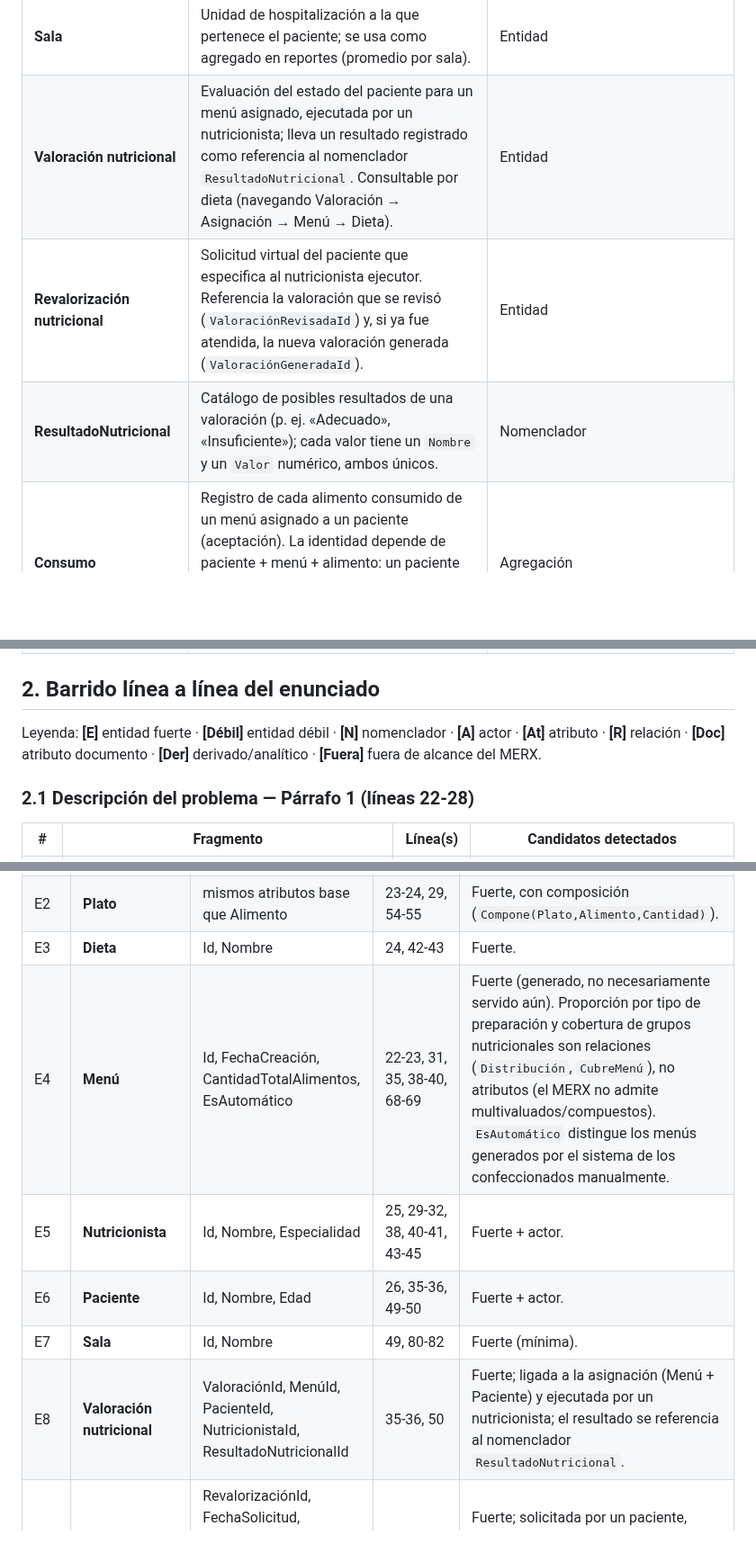
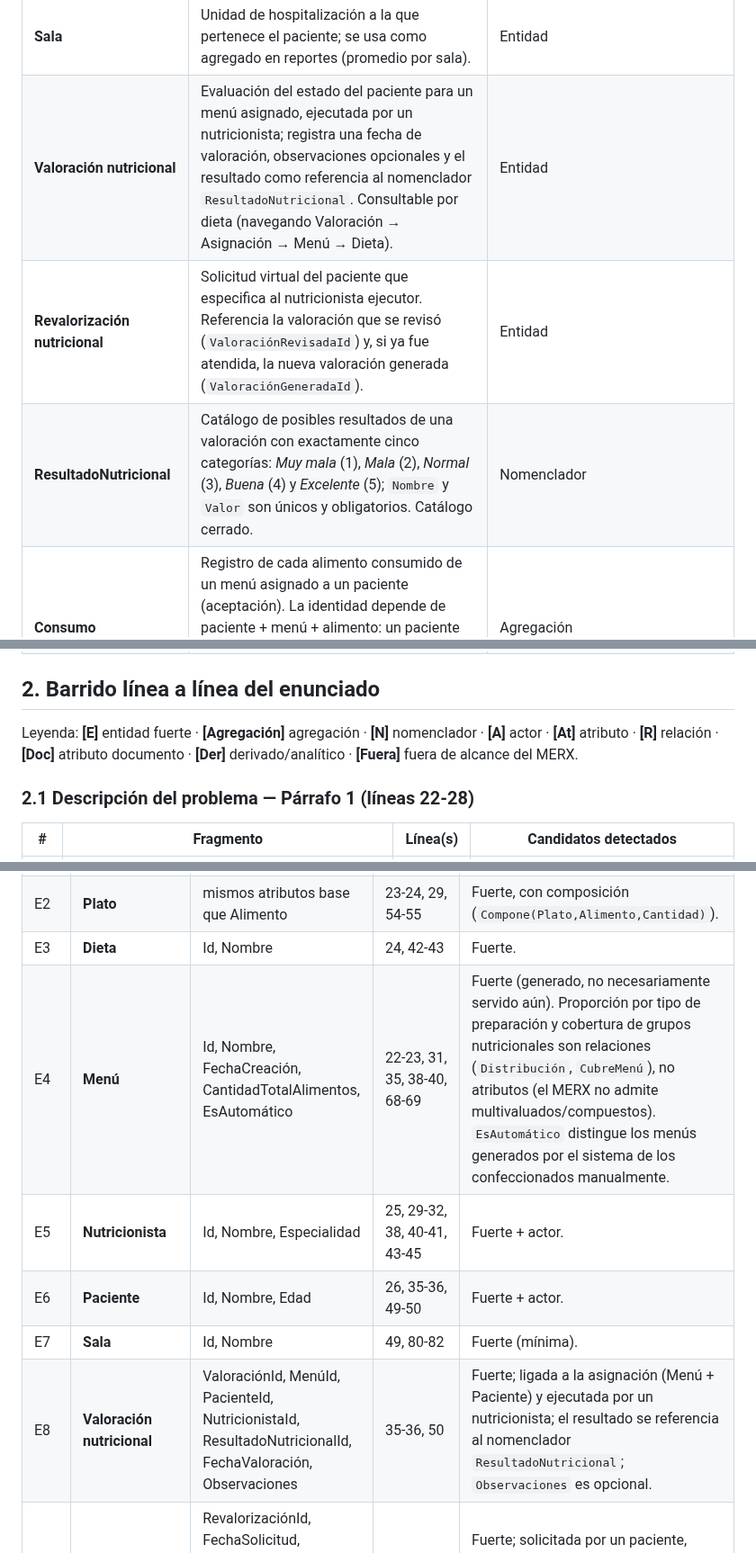
Before and after one commit to Team-Bales/Menus-Nutricionales, a Markdown page: docs/Glosario de dominio.md, 3 parts joined by grey strips. Shown at 90% size. Rendered like a GitHub page; blank space fills up the shorter version.

Commit message:
docs: sincronizar glosario con el informe

```diff
--- a/docs/Glosario de dominio.md
+++ b/docs/Glosario de dominio.md
@@ -29,9 +29,9 @@ Términos del enunciado con su definición consensuada en el dominio de la diet
 | **Administrador del sistema** | Encargado de evitar alimentos duplicados e impedir la asignación doble de un menú a pacientes. | Actor (rol de sistema, fuera del MERX) |
 | **Paciente** | Destinatario de los menús: accede a sus menús, consulta valoraciones, solicita revalorizaciones. Almacena id, nombre, edad y sala. | Entidad + actor |
 | **Sala** | Unidad de hospitalización a la que pertenece el paciente; se usa como agregado en reportes (promedio por sala). | Entidad |
-| **Valoración nutricional** | Evaluación del estado del paciente para un menú asignado, ejecutada por un nutricionista; lleva un resultado registrado como referencia al nomenclador `ResultadoNutricional`. Consultable por dieta (navegando Valoración → Asignación → Menú → Dieta). | Entidad |
+| **Valoración nutricional** | Evaluación del estado del paciente para un menú asignado, ejecutada por un nutricionista; registra una fecha de valoración, observaciones opcionales y el resultado como referencia al nomenclador `ResultadoNutricional`. Consultable por dieta (navegando Valoración → Asignación → Menú → Dieta). | Entidad |
 | **Revalorización nutricional** | Solicitud virtual del paciente que especifica al nutricionista ejecutor. Referencia la valoración que se revisó (`ValoraciónRevisadaId`) y, si ya fue atendida, la nueva valoración generada (`ValoraciónGeneradaId`). | Entidad |
-| **ResultadoNutricional** | Catálogo de posibles resultados de una valoración (p. ej. «Adecuado», «Insuficiente»); cada valor tiene un `Nombre` y un `Valor` numérico, ambos únicos. | Nomenclador |
+| **ResultadoNutricional** | Catálogo de posibles resultados de una valoración con exactamente cinco categorías: *Muy mala* (1), *Mala* (2), *Normal* (3), *Buena* (4) y *Excelente* (5); `Nombre` y `Valor` son únicos y obligatorios. Catálogo cerrado. | Nomenclador |
 | **Consumo** | Registro de cada alimento consumido de un menú asignado a un paciente (aceptación). La identidad depende de paciente + menú + alimento: un paciente registra su aceptación alimento por alimento dentro de un menú. No hay atributo de fecha en esta tabla. | Agregación |
 | **Ficha nutricional ampliada** | Documento de macronutrientes, micronutrientes, alérgenos y modo de preparación; estructura **variable por alimento**. Se gestiona de forma independiente del modelo relacional. | Atributo-documento (NoSQL) |
 | **Parámetros de generación** | Criterios almacenados junto al menú: proporción de alimentos por tipo de preparación y cobertura de grupos nutricionales (tablas `Distribución` y `CubreMenú`), más la cantidad total de alimentos (atributo escalar `CantidadTotalAlimentos` de Menú) y si el menú fue generado automáticamente (`EsAutomático`). | Concepto compuesto sin representación única — 2 atributos + 2 relaciones (el MERX no admite atributos multivaluados/compuestos) |
@@ -41,7 +41,7 @@ Términos del enunciado con su definición consensuada en el dominio de la diet
 
 ## 2. Barrido línea a línea del enunciado
 
-Leyenda: **[E]** entidad fuerte · **[Débil]** entidad débil · **[N]** nomenclador · **[A]** actor · **[At]** atributo · **[R]** relación · **[Doc]** atributo documento · **[Der]** derivado/analítico · **[Fuera]** fuera de alcance del MERX.
+Leyenda: **[E]** entidad fuerte · **[Agregación]** agregación · **[N]** nomenclador · **[A]** actor · **[At]** atributo · **[R]** relación · **[Doc]** atributo documento · **[Der]** derivado/analítico · **[Fuera]** fuera de alcance del MERX.
 
 ### 2.1 Descripción del problema — Párrafo 1 (líneas 22-28)
 | # | Fragmento | Línea(s) | Candidatos detectados |
@@ -138,11 +138,11 @@ Resultado del barrido: todo candidato del enunciado cae en una de las cuatro lis
 | E1 | **Alimento** | Id, Nombre, GrupoNutricional, TipoPreparación, NivelCalórico | 23-24, 29-31, 51-57 | Fuerte. Núcleo del sistema. |
 | E2 | **Plato** | mismos atributos base que Alimento | 23-24, 29, 54-55 | Fuerte, con composición (`Compone(Plato,Alimento,Cantidad)`). |
 | E3 | **Dieta** | Id, Nombre | 24, 42-43 | Fuerte. |
-| E4 | **Menú** | Id, FechaCreación, CantidadTotalAlimentos, EsAutomático | 22-23, 31, 35, 38-40, 68-69 | Fuerte (generado, no necesariamente servido aún). Proporción por tipo de preparación y cobertura de grupos nutricionales son relaciones (`Distribución`, `CubreMenú`), no atributos (el MERX no admite multivaluados/compuestos). `EsAutomático` distingue los menús generados por el sistema de los confeccionados manualmente. |
+| E4 | **Menú** | Id, Nombre, FechaCreación, CantidadTotalAlimentos, EsAutomático | 22-23, 31, 35, 38-40, 68-69 | Fuerte (generado, no necesariamente servido aún). Proporción por tipo de preparación y cobertura de grupos nutricionales son relaciones (`Distribución`, `CubreMenú`), no atributos (el MERX no admite multivaluados/compuestos). `EsAutomático` distingue los menús generados por el sistema de los confeccionados manualmente. |
 | E5 | **Nutricionista** | Id, Nombre, Especialidad | 25, 29-32, 38, 40-41, 43-45 | Fuerte + actor. |
 | E6 | **Paciente** | Id, Nombre, Edad | 26, 35-36, 49-50 | Fuerte + actor. |
 | E7 | **Sala** | Id, Nombre | 49, 80-82 | Fuerte (mínima). |
-| E8 | **Valoración nutricional** | ValoraciónId, MenúId, PacienteId, NutricionistaId, ResultadoNutricionalId | 35-36, 50 | Fuerte; ligada a la asignación (Menú + Paciente) y ejecutada por un nutricionista; el resultado se referencia al nomenclador `ResultadoNutricional`. |
+| E8 | **Valoración nutricional** | ValoraciónId, MenúId, PacienteId, NutricionistaId, ResultadoNutricionalId, FechaValoración, Observaciones | 35-36, 50 | Fuerte; ligada a la asignación (Menú + Paciente) y ejecutada por un nutricionista; el resultado se referencia al nomenclador `ResultadoNutricional`; `Observaciones` es opcional. |
 | E9 | **Revalorización nutricional** | RevalorizaciónId, FechaSolicitud, PacienteId, NutricionistaId, ValoraciónRevisadaId, ValoraciónGeneradaId (nullable) | 36-37 | Fuerte; solicitada por un paciente, ejecutada por un nutricionista; referencia la valoración que se revisó y la nueva valoración generada (esta última puede estar pendiente). |
 | E10 | **Consumo** | (MenúId, PacienteId, AlimentoId), Aceptación | 35, 74-75 | **Agregación** — identificada por el trío (Menú, Paciente, Alimento). No hay atributo de fecha: la fecha de servicio se obtiene de `Asignación`; `Aceptación` es el único atributo propio. |
 
```
Also changed, not shown: other parts of docs/Glosario de dominio.md (+6 -6 lines).
